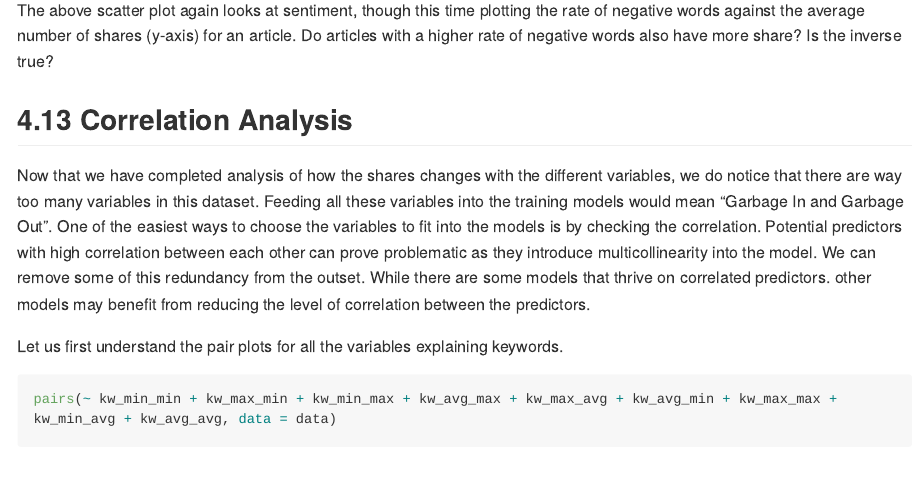
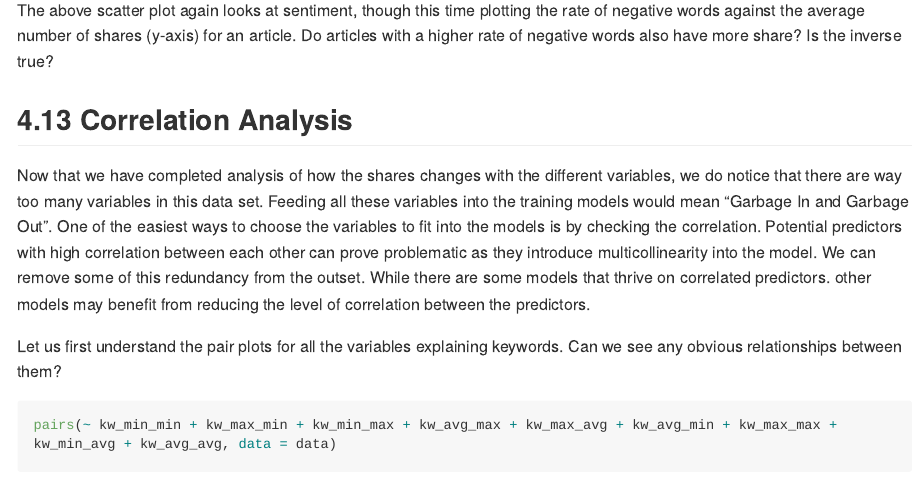
Before and after one commit to mcartron10/Stat558_Project3_CartronKaranjai, an R Markdown document (Stat558_Project3_CartronKaranjai.Rmd): the page in a window 1100 px wide, from 11310 px down. Rendered offline with R 4.5, knitr and Pandoc, with nearby package versions; some code elsewhere in the file could not run offline; long lines of code are wrapped.

Commit message:
More small edits

````diff
--- a/Stat558_Project3_CartronKaranjai.Rmd
+++ b/Stat558_Project3_CartronKaranjai.Rmd
@@ -326,9 +326,9 @@ The above scatter plot again looks at sentiment, though this time plotting the r
 
 ## Correlation Analysis
 
-Now  that we have completed analysis of how the shares changes with the different variables, we do notice that there are way too many variables in this dataset. Feeding all these variables into the training models would mean "Garbage In and Garbage Out". One of the easiest ways to choose the variables to fit into the models is by checking the correlation. Potential predictors with high correlation between each other can prove problematic as they introduce multicollinearity into the model. We can remove some of this redundancy from the outset. While there are some models that thrive on correlated predictors. other models may benefit from reducing the level of correlation between the predictors.
+Now  that we have completed analysis of how the shares changes with the different variables, we do notice that there are way too many variables in this data set. Feeding all these variables into the training models would mean "Garbage In and Garbage Out". One of the easiest ways to choose the variables to fit into the models is by checking the correlation. Potential predictors with high correlation between each other can prove problematic as they introduce multicollinearity into the model. We can remove some of this redundancy from the outset. While there are some models that thrive on correlated predictors. other models may benefit from reducing the level of correlation between the predictors.
 
-Let us first understand the pair plots for all the variables explaining keywords.
+Let us first understand the pair plots for all the variables explaining keywords. Can we see any obvious relationships between them?
 
 ```{r}
 pairs(~ kw_min_min + kw_max_min + kw_min_max + kw_avg_max + kw_max_avg + kw_avg_min + kw_max_max + kw_min_avg + kw_avg_avg, data = data)
````
